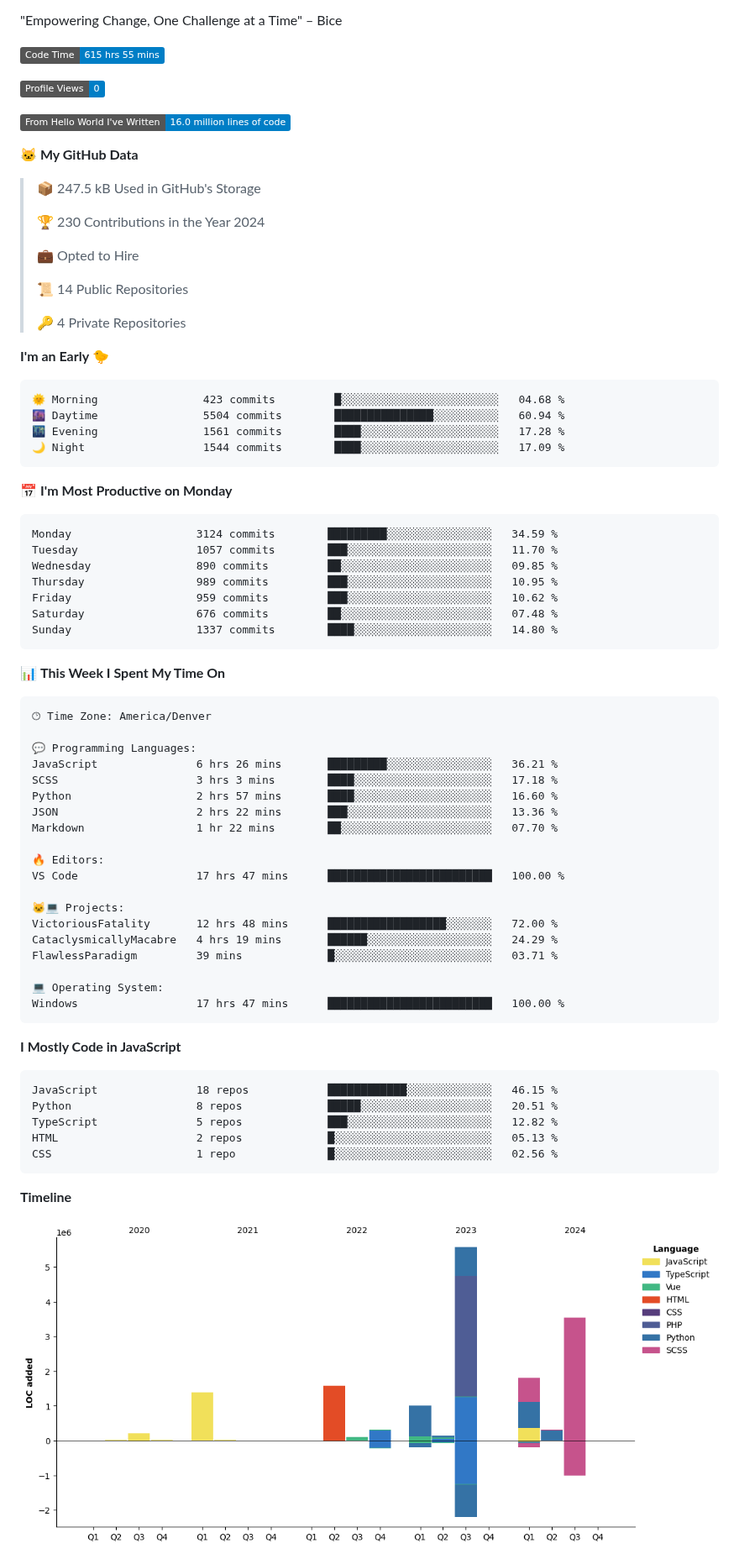
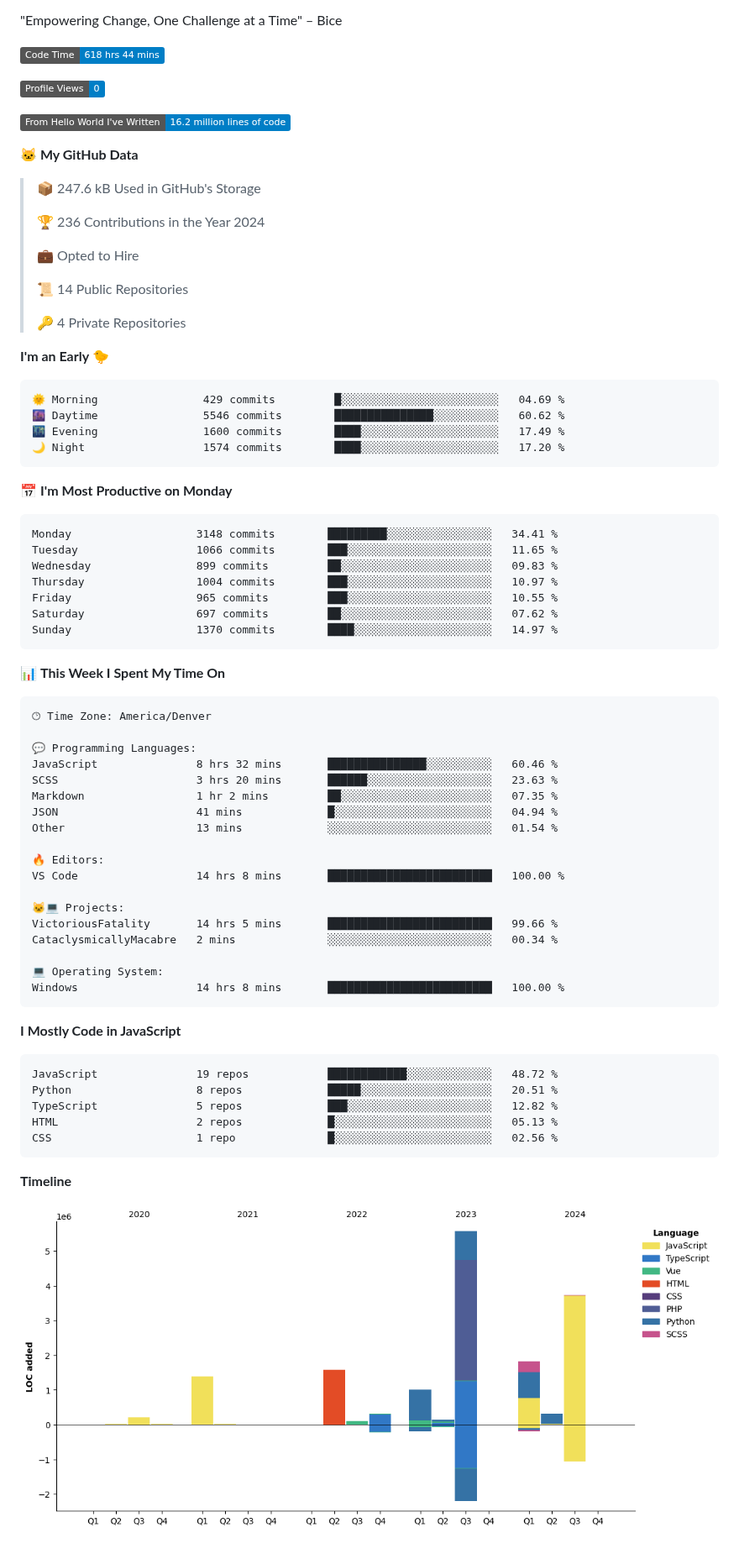
Before and after one commit to certifiedbice/certifiedbice, a Markdown page: README.md, the part around one of its changes. Shown at 84% size. GitHub-like rendering; pictures changed too: assets/bar_graph.png; badges without logos.

Commit message:
Updated with Dev Metrics

````diff
--- a/README.md
+++ b/README.md
@@ -99,17 +99,17 @@ LinkedIn: Currently being censored and undergoing litigation
 "Empowering Change, One Challenge at a Time" – Bice
 
 <!--START_SECTION:waka-->
-![Code Time](http://img.shields.io/badge/Code%20Time-615%20hrs%2055%20mins-blue)
+![Code Time](http://img.shields.io/badge/Code%20Time-618%20hrs%2044%20mins-blue)
 
 ![Profile Views](http://img.shields.io/badge/Profile%20Views-0-blue)
 
-![Lines of code](https://img.shields.io/badge/From%20Hello%20World%20I%27ve%20Written-16.0%20million%20lines%20of%20code-blue)
+![Lines of code](https://img.shields.io/badge/From%20Hello%20World%20I%27ve%20Written-16.2%20million%20lines%20of%20code-blue)
 
 **🐱 My GitHub Data**
 
-> 📦 247.5 kB Used in GitHub's Storage
+> 📦 247.6 kB Used in GitHub's Storage
  >
-> 🏆 230 Contributions in the Year 2024
+> 🏆 236 Contributions in the Year 2024
  >
 > 💼 Opted to Hire
  >
@@ -120,21 +120,21 @@ LinkedIn: Currently being censored and undergoing litigation
 **I'm an Early 🐤**
 
 ```text
-🌞 Morning                423 commits         █░░░░░░░░░░░░░░░░░░░░░░░░   04.68 %
-🌆 Daytime                5504 commits        ███████████████░░░░░░░░░░   60.94 %
-🌃 Evening                1561 commits        ████░░░░░░░░░░░░░░░░░░░░░   17.28 %
-🌙 Night                  1544 commits        ████░░░░░░░░░░░░░░░░░░░░░   17.09 %
+🌞 Morning                429 commits         █░░░░░░░░░░░░░░░░░░░░░░░░   04.69 %
+🌆 Daytime                5546 commits        ███████████████░░░░░░░░░░   60.62 %
+🌃 Evening                1600 commits        ████░░░░░░░░░░░░░░░░░░░░░   17.49 %
+🌙 Night                  1574 commits        ████░░░░░░░░░░░░░░░░░░░░░   17.20 %
 ```
 📅 **I'm Most Productive on Monday**
 
 ```text
-Monday                   3124 commits        █████████░░░░░░░░░░░░░░░░   34.59 %
-Tuesday                  1057 commits        ███░░░░░░░░░░░░░░░░░░░░░░   11.70 %
-Wednesday                890 commits         ██░░░░░░░░░░░░░░░░░░░░░░░   09.85 %
-Thursday                 989 commits         ███░░░░░░░░░░░░░░░░░░░░░░   10.95 %
-Friday                   959 commits         ███░░░░░░░░░░░░░░░░░░░░░░   10.62 %
-Saturday                 676 commits         ██░░░░░░░░░░░░░░░░░░░░░░░   07.48 %
-Sunday                   1337 commits        ████░░░░░░░░░░░░░░░░░░░░░   14.80 %
+Monday                   3148 commits        █████████░░░░░░░░░░░░░░░░   34.41 %
+Tuesday                  1066 commits        ███░░░░░░░░░░░░░░░░░░░░░░   11.65 %
+Wednesday                899 commits         ██░░░░░░░░░░░░░░░░░░░░░░░   09.83 %
+Thursday                 1004 commits        ███░░░░░░░░░░░░░░░░░░░░░░   10.97 %
+Friday                   965 commits         ███░░░░░░░░░░░░░░░░░░░░░░   10.55 %
+Saturday                 697 commits         ██░░░░░░░░░░░░░░░░░░░░░░░   07.62 %
+Sunday                   1370 commits        ████░░░░░░░░░░░░░░░░░░░░░   14.97 %
 ```
 
 
@@ -144,28 +144,27 @@ Sunday                   1337 commits        ████░░░░░░░
 🕑︎ Time Zone: America/Denver
 
 💬 Programming Languages:
-JavaScript               6 hrs 26 mins       █████████░░░░░░░░░░░░░░░░   36.21 %
-SCSS                     3 hrs 3 mins        ████░░░░░░░░░░░░░░░░░░░░░   17.18 %
-Python                   2 hrs 57 mins       ████░░░░░░░░░░░░░░░░░░░░░   16.60 %
-JSON                     2 hrs 22 mins       ███░░░░░░░░░░░░░░░░░░░░░░   13.36 %
-Markdown                 1 hr 22 mins        ██░░░░░░░░░░░░░░░░░░░░░░░   07.70 %
+JavaScript               8 hrs 32 mins       ███████████████░░░░░░░░░░   60.46 %
+SCSS                     3 hrs 20 mins       ██████░░░░░░░░░░░░░░░░░░░   23.63 %
+Markdown                 1 hr 2 mins         ██░░░░░░░░░░░░░░░░░░░░░░░   07.35 %
+JSON                     41 mins             █░░░░░░░░░░░░░░░░░░░░░░░░   04.94 %
+Other                    13 mins             ░░░░░░░░░░░░░░░░░░░░░░░░░   01.54 %
 
 🔥 Editors:
-VS Code                  17 hrs 47 mins      █████████████████████████   100.00 %
+VS Code                  14 hrs 8 mins       █████████████████████████   100.00 %
 
 🐱‍💻 Projects:
-VictoriousFatality       12 hrs 48 mins      ██████████████████░░░░░░░   72.00 %
-CataclysmicallyMacabre   4 hrs 19 mins       ██████░░░░░░░░░░░░░░░░░░░   24.29 %
-FlawlessParadigm         39 mins             █░░░░░░░░░░░░░░░░░░░░░░░░   03.71 %
+VictoriousFatality       14 hrs 5 mins       █████████████████████████   99.66 %
+CataclysmicallyMacabre   2 mins              ░░░░░░░░░░░░░░░░░░░░░░░░░   00.34 %
 
 💻 Operating System:
-Windows                  17 hrs 47 mins      █████████████████████████   100.00 %
+Windows                  14 hrs 8 mins       █████████████████████████   100.00 %
 ```
 
 **I Mostly Code in JavaScript**
 
 ```text
-JavaScript               18 repos            ████████████░░░░░░░░░░░░░   46.15 %
+JavaScript               19 repos            ████████████░░░░░░░░░░░░░   48.72 %
 Python                   8 repos             █████░░░░░░░░░░░░░░░░░░░░   20.51 %
 TypeScript               5 repos             ███░░░░░░░░░░░░░░░░░░░░░░   12.82 %
 HTML                     2 repos             █░░░░░░░░░░░░░░░░░░░░░░░░   05.13 %
````
Also changed, not shown: other parts of README.md (+1 -1 lines).
